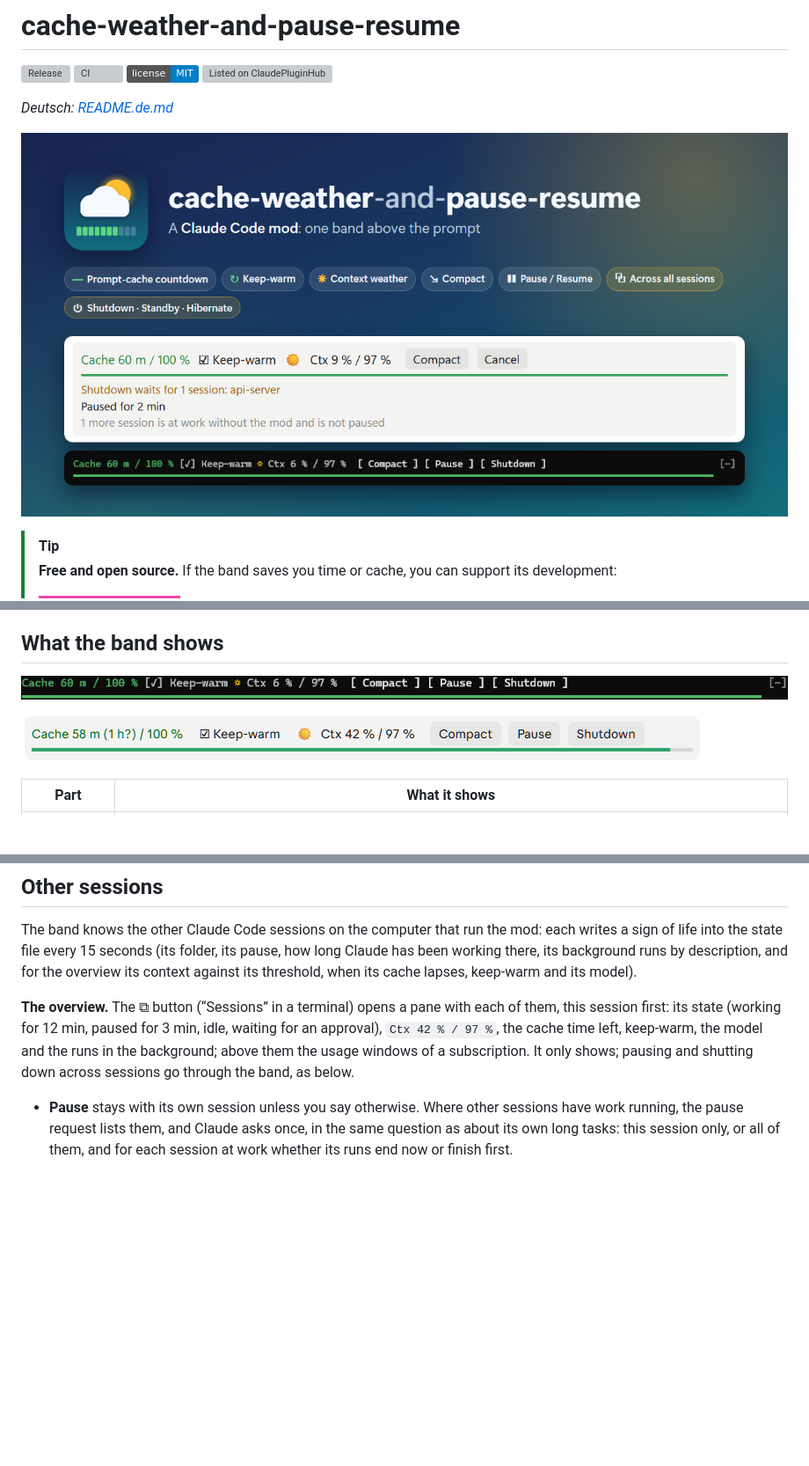
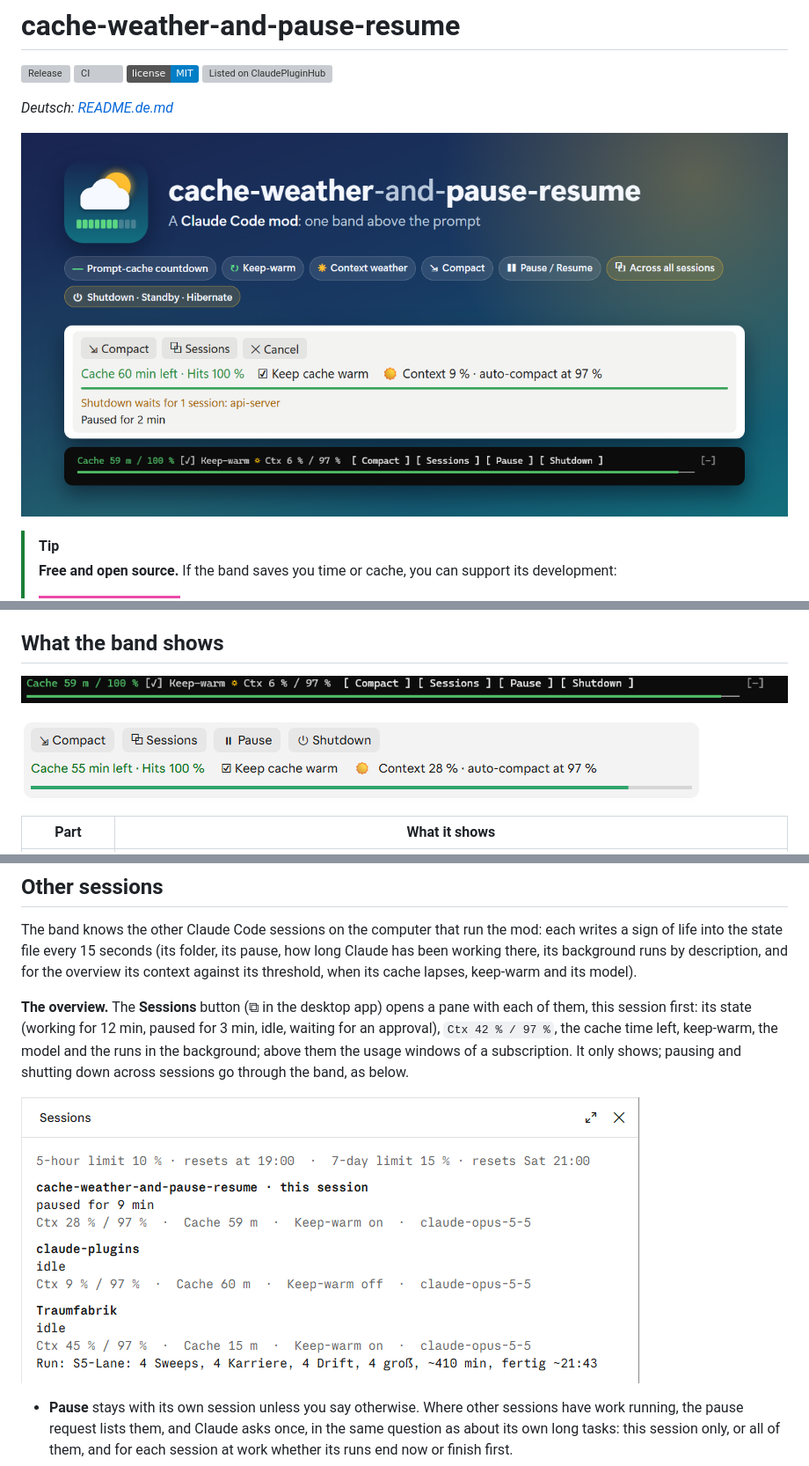
Before and after one commit to DarthSonic/cache-weather-and-pause-resume, a Markdown page: README.md, 3 parts joined by grey strips. Shown at 88% size. Rendered like a GitHub page; pictures changed too: docs/band-desktop.png, docs/band-terminal.png, docs/sessions-pane.png (added); badges without logos; blank space fills up the shorter version; grey boxes are pictures that could not be loaded.

```diff
--- a/README.md
+++ b/README.md
@@ -44,9 +44,9 @@ any words (“let's stop here for today”): once paused, Claude tells the band,
 
 ## What the band shows
 
-![The band in a terminal: cache 60 minutes left, hit rate 100 %, Keep-warm checked, a sun at 6 % of a 97 % threshold, Compact, Pause and Shutdown; below it the green cache bar over the band's width](docs/band-terminal.png)
+![The band in a terminal: cache 59 minutes left, hit rate 100 %, Keep-warm checked, a sun at 6 % of a 97 % threshold, Compact, Sessions, Pause and Shutdown; below it the green cache bar over the band's width](docs/band-terminal.png)
 
-![The band in the Claude desktop app: cache 58 minutes left of a lifetime remembered as 1 hour, hit rate 100 %, Keep-warm checked, a sun at 42 % of a 97 % threshold, Compact, Pause and Shutdown; below it the green cache bar](docs/band-desktop.png)
+![The band in the Claude desktop app: the buttons Compact, Sessions, Pause and Shutdown in the first row; below them cache 55 minutes left, hits 100 %, Keep cache warm checked, a sun, context 28 % with auto-compact at 97 %; below it the green cache bar](docs/band-desktop.png)
 
 | Part | What it shows |
 | --- | --- |
@@ -176,10 +176,12 @@ The band knows the other Claude Code sessions on the computer that run the mod:
 state file every 15 seconds (its folder, its pause, how long Claude has been working there, its background runs by
 description, and for the overview its context against its threshold, when its cache lapses, keep-warm and its model).
 
-**The overview.** The ⧉ button (“Sessions” in a terminal) opens a pane with each of them, this session first: its
-state (working for 12 min, paused for 3 min, idle, waiting for an approval), `Ctx 42 % / 97 %`, the cache time left,
-keep-warm, the model and the runs in the background; above them the usage windows of a subscription. It only shows;
-pausing and shutting down across sessions go through the band, as below.
+**The overview.** The **Sessions** button (⧉ in the desktop app) opens a pane with each of them, this session first:
+its state (working for 12 min, paused for 3 min, idle, waiting for an approval), `Ctx 42 % / 97 %`, the cache time
+left, keep-warm, the model and the runs in the background; above them the usage windows of a subscription. It only
+shows; pausing and shutting down across sessions go through the band, as below.
+
+![The sessions overview in the desktop app: on top the usage windows (5-hour limit 10 %, 7-day limit 15 %, each with the time it resets); then three sessions, this one paused for 9 minutes and two idle, each with its context against its threshold, the cache time left, keep-warm and the model; one with a run in the background](docs/sessions-pane.png)
 
 - **Pause** stays with its own session unless you say otherwise. Where other sessions have work running, the pause
   request lists them, and Claude asks once, in the same question as about its own long tasks: this session only, or
```
Also changed, not shown: other parts of README.md (+1 -1 lines), README.de.md (+9 -7 lines), docs/band-paused.png, 1 other file.
